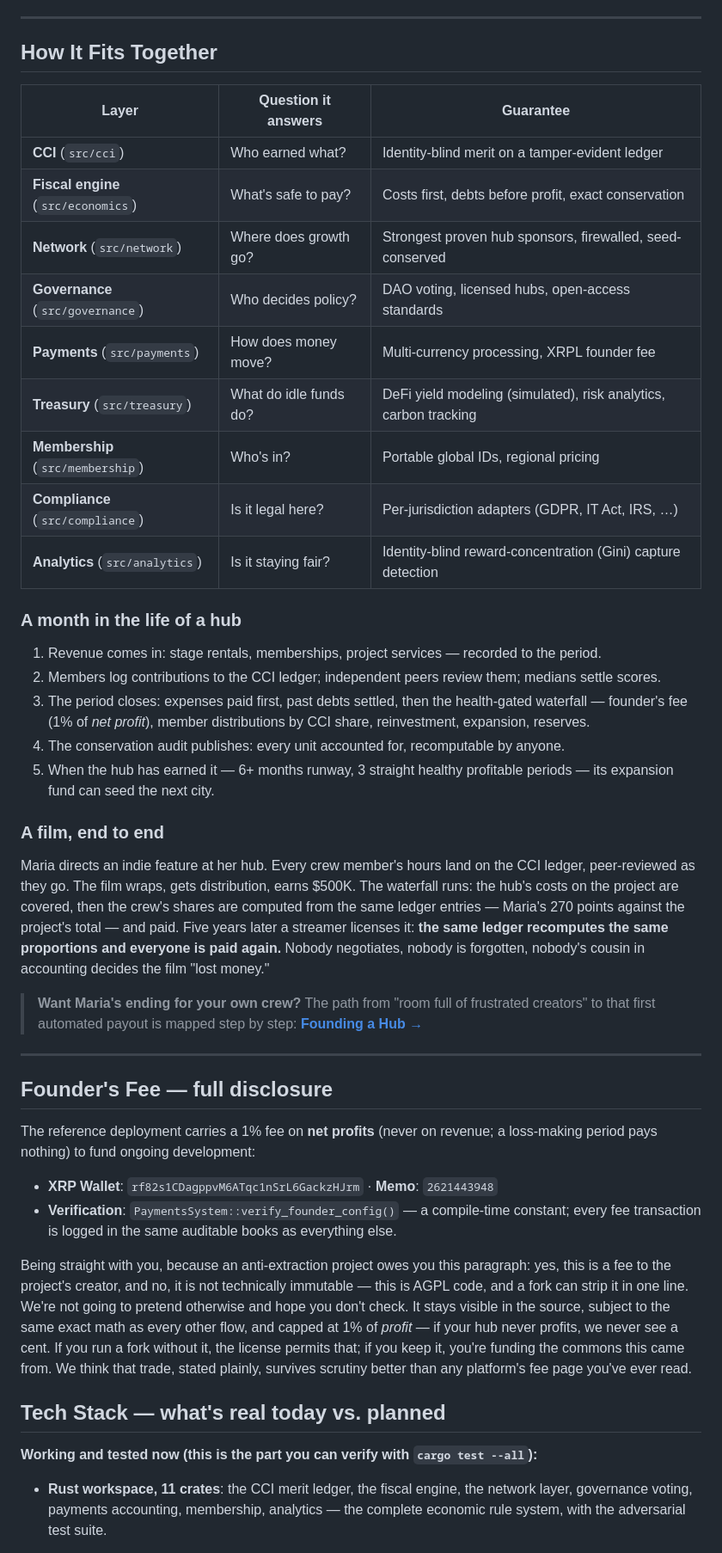
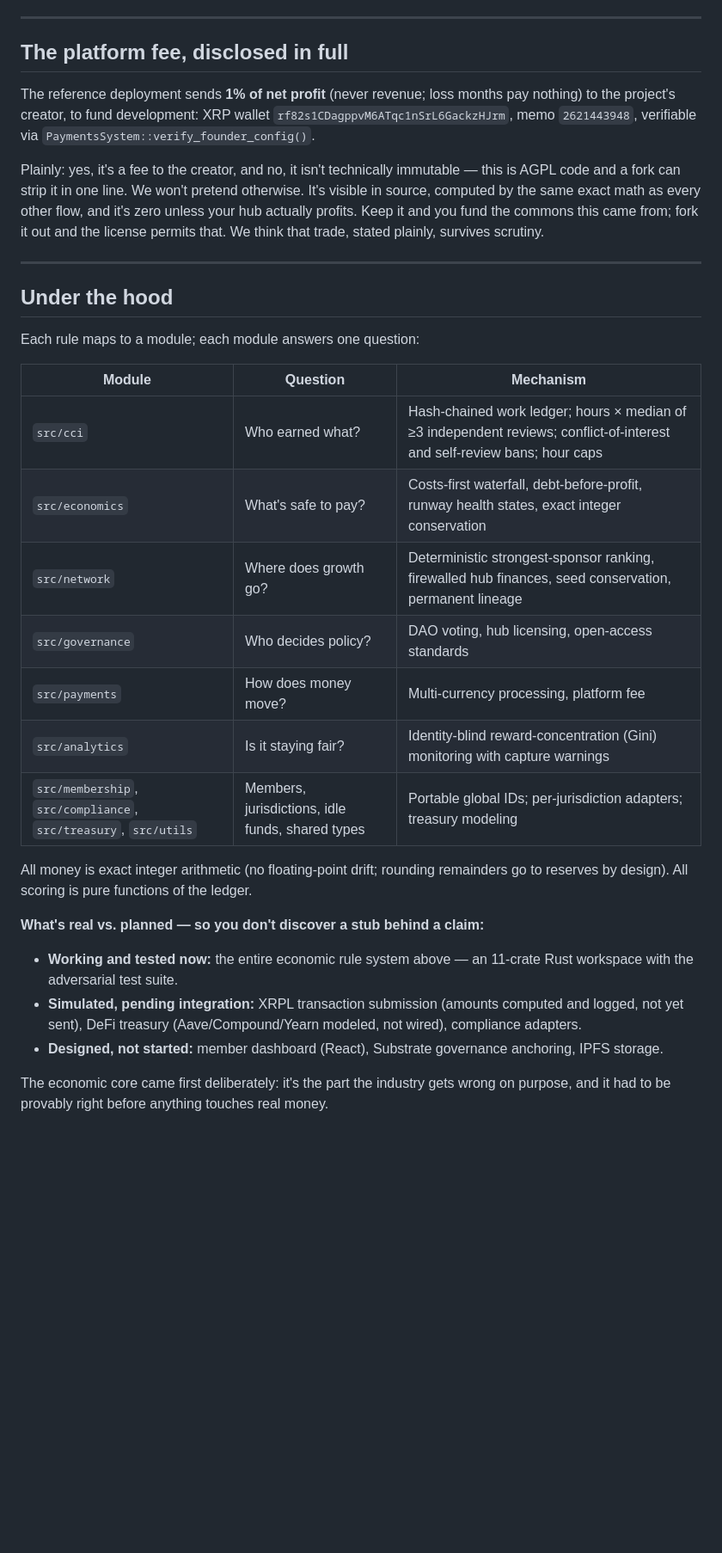
Before and after one commit to Tokeloshe/studio-commons, a Markdown page: README.md, the part around one of its changes. Shown at 86% size. GitHub-like rendering; blank space fills up the shorter version.

```diff
--- a/README.md
+++ b/README.md
@@ -96,47 +117,34 @@ If you find a hole not on this list, please [open an issue](https://github.com/T
 
 ---
 
-## How It Fits Together
+## The platform fee, disclosed in full
 
-| Layer | Question it answers | Guarantee |
-|---|---|---|
-| **CCI** (`src/cci`) | Who earned what? | Identity-blind merit on a tamper-evident ledger |
-| **Fiscal engine** (`src/economics`) | What's safe to pay? | Costs first, debts before profit, exact conservation |
-| **Network** (`src/network`) | Where does growth go? | Strongest proven hub sponsors, firewalled, seed-conserved |
-| **Governance** (`src/governance`) | Who decides policy? | DAO voting, licensed hubs, open-access standards |
-| **Payments** (`src/payments`) | How does money move? | Multi-currency processing, XRPL founder fee |
-| **Treasury** (`src/treasury`) | What do idle funds do? | DeFi yield modeling (simulated), risk analytics, carbon tracking |
-| **Membership** (`src/membership`) | Who's in? | Portable global IDs, regional pricing |
-| **Compliance** (`src/compliance`) | Is it legal here? | Per-jurisdiction adapters (GDPR, IT Act, IRS, …) |
-| **Analytics** (`src/analytics`) | Is it staying fair? | Identity-blind reward-concentration (Gini) capture detection |
+The reference deployment sends **1% of net profit** (never revenue; loss months pay nothing) to the project's creator, to fund development: XRP wallet `rf82s1CDagppvM6ATqc1nSrL6GackzHJrm`, memo `2621443948`, verifiable via `PaymentsSystem::verify_founder_config()`.
 
-### A month in the life of a hub
-
-1. Revenue comes in: stage rentals, memberships, project services — recorded to the period.
-2. Members log contributions to the CCI ledger; independent peers review them; medians settle scores.
-3. The period closes: expenses paid first, past debts settled, then the health-gated waterfall — founder's fee (1% of *net profit*), member distributions by CCI share, reinvestment, expansion, reserves.
-4. The conservation audit publishes: every unit accounted for, recomputable by anyone.
-5. When the hub has earned it — 6+ months runway, 3 straight healthy profitable periods — its expansion fund can seed the next city.
-
-### A film, end to end
-
-Maria directs an indie feature at her hub. Every crew member's hours land on the CCI ledger, peer-reviewed as they go. The film wraps, gets distribution, earns $500K. The waterfall runs: the hub's costs on the project are covered, then the crew's shares are computed from the same ledger entries — Maria's 270 points against the project's total — and paid. Five years later a streamer licenses it: **the same ledger recomputes the same proportions and everyone is paid again.** Nobody negotiates, nobody is forgotten, nobody's cousin in accounting decides the film "lost money."
-
-> **Want Maria's ending for your own crew?** The path from "room full of frustrated creators" to that first automated payout is mapped step by step: **[Founding a Hub →](FOUNDING_A_HUB.md)**
+Plainly: yes, it's a fee to the creator, and no, it isn't technically immutable — this is AGPL code and a fork can strip it in one line. We won't pretend otherwise. It's visible in source, computed by the same exact math as every other flow, and it's zero unless your hub actually profits. Keep it and you fund the commons this came from; fork it out and the license permits that. We think that trade, stated plainly, survives scrutiny.
 
 ---
 
-## Founder's Fee — full disclosure
+## Under the hood
 
-The reference deployment carries a 1% fee on **net profits** (never on revenue; a loss-making period pays nothing) to fund ongoing development:
+Each rule maps to a module; each module answers one question:
 
-- **XRP Wallet**: `rf82s1CDagppvM6ATqc1nSrL6GackzHJrm` · **Memo**: `2621443948`
-- **Verification**: `PaymentsSystem::verify_founder_config()` — a compile-time constant; every fee transaction is logged in the same auditable books as everything else.
+| Module | Question | Mechanism |
+|---|---|---|
+| `src/cci` | Who earned what? | Hash-chained work ledger; hours × median of ≥3 independent reviews; conflict-of-interest and self-review bans; hour caps |
+| `src/economics` | What's safe to pay? | Costs-first waterfall, debt-before-profit, runway health states, exact integer conservation |
+| `src/network` | Where does growth go? | Deterministic strongest-sponsor ranking, firewalled hub finances, seed conservation, permanent lineage |
+| `src/governance` | Who decides policy? | DAO voting, hub licensing, open-access standards |
+| `src/payments` | How does money move? | Multi-currency processing, platform fee |
+| `src/analytics` | Is it staying fair? | Identity-blind reward-concentration (Gini) monitoring with capture warnings |
+| `src/membership`, `src/compliance`, `src/treasury`, `src/utils` | Members, jurisdictions, idle funds, shared types | Portable global IDs; per-jurisdiction adapters; treasury modeling |
 
-Being straight with you, because an anti-extraction project owes you this paragraph: yes, this is a fee to the project's creator, and no, it is not technically immutable — this is AGPL code, and a fork can strip it in one line. We're not going to pretend otherwise and hope you don't check. It stays visible in the source, subject to the same exact math as every other flow, and capped at 1% of *profit* — if your hub never profits, we never see a cent. If you run a fork without it, the license permits that; if you keep it, you're funding the commons this came from. We think that trade, stated plainly, survives scrutiny better than any platform's fee page you've ever read.
+All money is exact integer arithmetic (no floating-point drift; rounding remainders go to reserves by design). All scoring is pure functions of the ledger.
 
-## Tech Stack — what's real today vs. planned
+**What's real vs. planned — so you don't discover a stub behind a claim:**
+- **Working and tested now:** the entire economic rule system above — an 11-crate Rust workspace with the adversarial test suite.
+- **Simulated, pending integration:** XRPL transaction submission (amounts computed and logged, not yet sent), DeFi treasury (Aave/Compound/Yearn modeled, not wired), compliance adapters.
+- **Designed, not started:** member dashboard (React), Substrate governance anchoring, IPFS storage.
 
-**Working and tested now (this is the part you can verify with `cargo test --all`):**
-- **Rust workspace, 11 crates**: the CCI merit ledger, the fiscal engine, the network layer, governance voting, payments accounting, membership, analytics — the complete economic rule system, with the adversarial test suite.
+The economic core came first deliberately: it's the part the industry gets wrong on purpose, and it had to be provably right before anything touches real money.
 
```
Also changed, not shown: other parts of README.md (+94 -121 lines).
